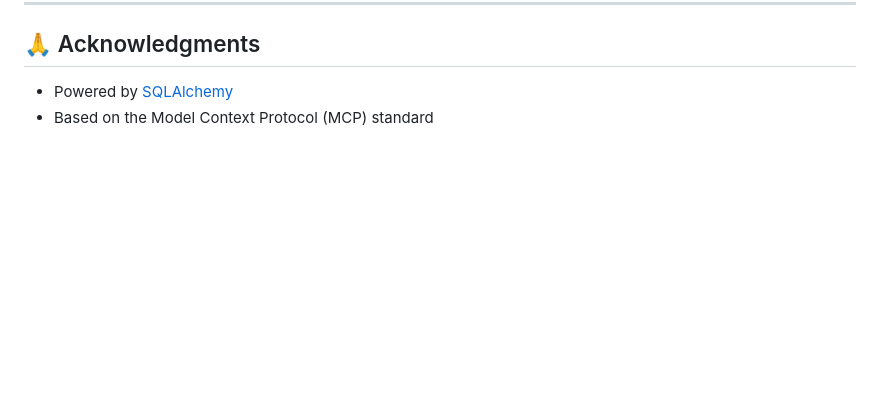
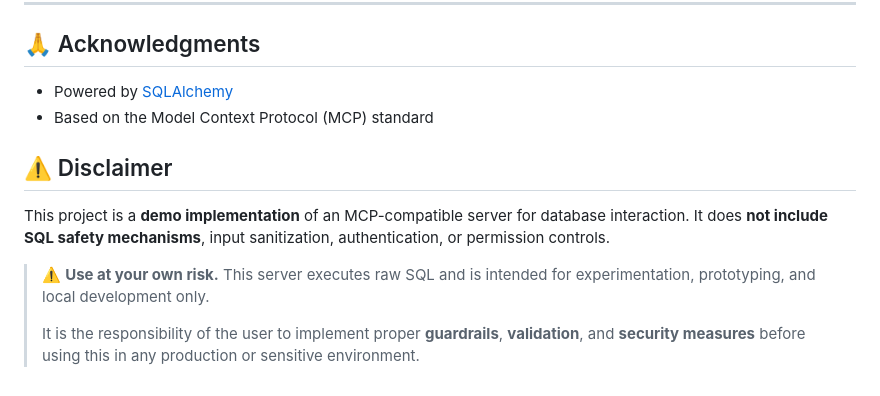
Before and after one commit to devsenweb/mcp-server-for-db, a Markdown page: README.md, the part around the change. GitHub-like rendering; blank space fills up the shorter version.

```diff
--- a/README.md
+++ b/README.md
@@ -286,3 +286,11 @@ python -m mcp_server.server   --host 0.0.0.0   --port 8000   --transport sse   -
 
 - Powered by [SQLAlchemy](https://www.sqlalchemy.org/)
 - Based on the Model Context Protocol (MCP) standard
+
+## ⚠️ Disclaimer
+
+This project is a **demo implementation** of an MCP-compatible server for database interaction. It does **not include SQL safety mechanisms**, input sanitization, authentication, or permission controls.
+
+> ⚠️ **Use at your own risk.** This server executes raw SQL and is intended for experimentation, prototyping, and local development only.
+>
+> It is the responsibility of the user to implement proper **guardrails**, **validation**, and **security measures** before using this in any production or sensitive environment.
```
